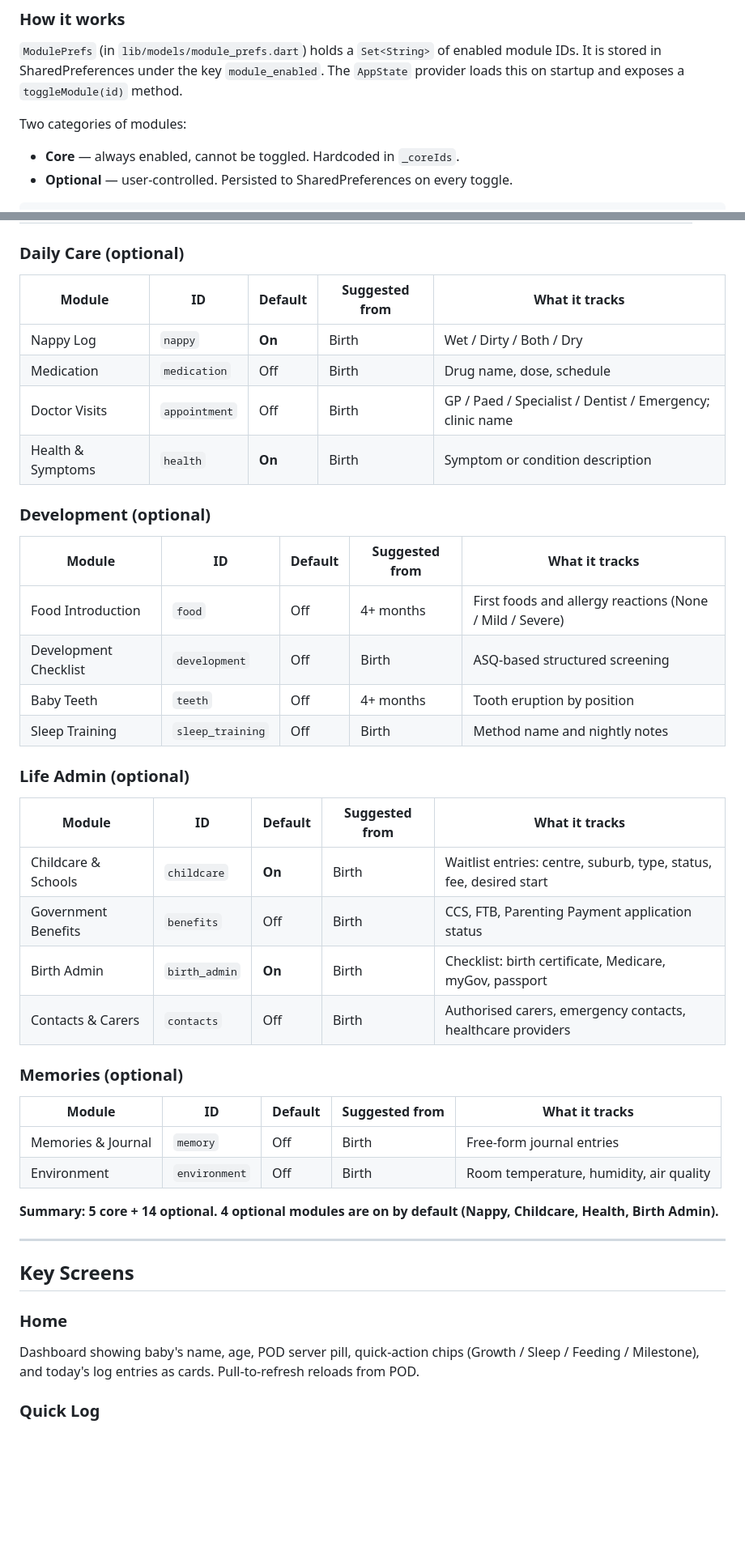
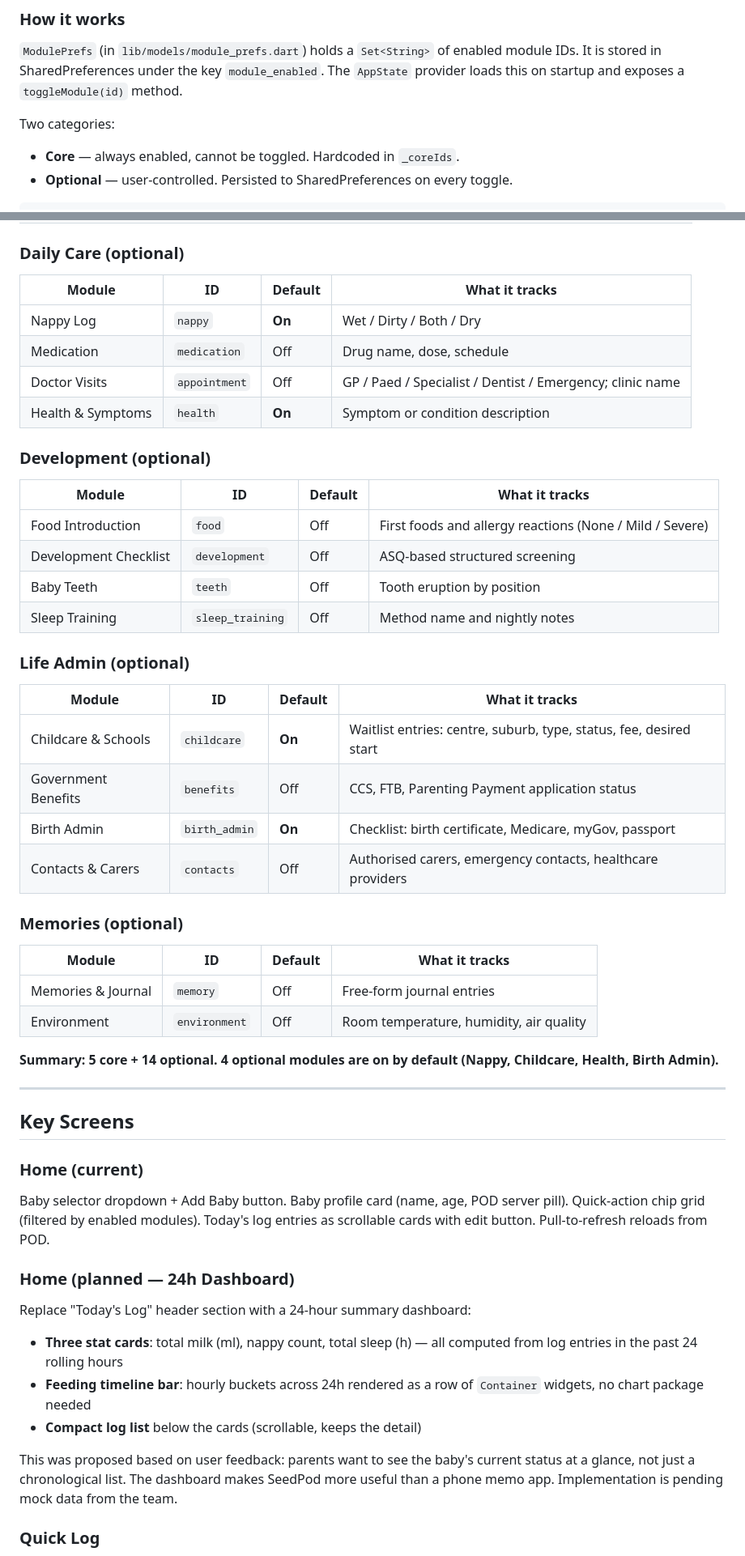
Before and after one commit to YidingQiu/seedpod, a Markdown page: DESIGN.md, 2 parts joined by grey strips. Shown at 81% size. GitHub-like rendering; blank space fills up the shorter version.

Commit message:
docs: update DESIGN.md to reflect Day 2 progress

```diff
--- a/DESIGN.md
+++ b/DESIGN.md
@@ -64,7 +106,7 @@ A newborn needs Feeding, Sleep and Growth tracking. A 6-month-old also needs Foo
 
 `ModulePrefs` (in `lib/models/module_prefs.dart`) holds a `Set<String>` of enabled module IDs. It is stored in SharedPreferences under the key `module_enabled`. The `AppState` provider loads this on startup and exposes a `toggleModule(id)` method.
 
-Two categories of modules:
+Two categories:
 
 - **Core** — always enabled, cannot be toggled. Hardcoded in `_coreIds`.
 - **Optional** — user-controlled. Persisted to SharedPreferences on every toggle.
@@ -97,37 +139,37 @@ isEnabled(id) = _coreIds.contains(id) || _enabled.contains(id)
 
 ### Daily Care (optional)
 
-| Module | ID | Default | Suggested from | What it tracks |
-|---|---|---|---|---|
-| Nappy Log | `nappy` | **On** | Birth | Wet / Dirty / Both / Dry |
-| Medication | `medication` | Off | Birth | Drug name, dose, schedule |
-| Doctor Visits | `appointment` | Off | Birth | GP / Paed / Specialist / Dentist / Emergency; clinic name |
-| Health & Symptoms | `health` | **On** | Birth | Symptom or condition description |
+| Module | ID | Default | What it tracks |
+|---|---|---|---|
+| Nappy Log | `nappy` | **On** | Wet / Dirty / Both / Dry |
+| Medication | `medication` | Off | Drug name, dose, schedule |
+| Doctor Visits | `appointment` | Off | GP / Paed / Specialist / Dentist / Emergency; clinic name |
+| Health & Symptoms | `health` | **On** | Symptom or condition description |
 
 ### Development (optional)
 
-| Module | ID | Default | Suggested from | What it tracks |
-|---|---|---|---|---|
-| Food Introduction | `food` | Off | 4+ months | First foods and allergy reactions (None / Mild / Severe) |
-| Development Checklist | `development` | Off | Birth | ASQ-based structured screening |
-| Baby Teeth | `teeth` | Off | 4+ months | Tooth eruption by position |
-| Sleep Training | `sleep_training` | Off | Birth | Method name and nightly notes |
+| Module | ID | Default | What it tracks |
+|---|---|---|---|
+| Food Introduction | `food` | Off | First foods and allergy reactions (None / Mild / Severe) |
+| Development Checklist | `development` | Off | ASQ-based structured screening |
+| Baby Teeth | `teeth` | Off | Tooth eruption by position |
+| Sleep Training | `sleep_training` | Off | Method name and nightly notes |
 
 ### Life Admin (optional)
 
-| Module | ID | Default | Suggested from | What it tracks |
-|---|---|---|---|---|
-| Childcare & Schools | `childcare` | **On** | Birth | Waitlist entries: centre, suburb, type, status, fee, desired start |
-| Government Benefits | `benefits` | Off | Birth | CCS, FTB, Parenting Payment application status |
-| Birth Admin | `birth_admin` | **On** | Birth | Checklist: birth certificate, Medicare, myGov, passport |
-| Contacts & Carers | `contacts` | Off | Birth | Authorised carers, emergency contacts, healthcare providers |
+| Module | ID | Default | What it tracks |
+|---|---|---|---|
+| Childcare & Schools | `childcare` | **On** | Waitlist entries: centre, suburb, type, status, fee, desired start |
+| Government Benefits | `benefits` | Off | CCS, FTB, Parenting Payment application status |
+| Birth Admin | `birth_admin` | **On** | Checklist: birth certificate, Medicare, myGov, passport |
+| Contacts & Carers | `contacts` | Off | Authorised carers, emergency contacts, healthcare providers |
 
 ### Memories (optional)
 
-| Module | ID | Default | Suggested from | What it tracks |
-|---|---|---|---|---|
-| Memories & Journal | `memory` | Off | Birth | Free-form journal entries |
-| Environment | `environment` | Off | Birth | Room temperature, humidity, air quality |
+| Module | ID | Default | What it tracks |
+|---|---|---|---|
+| Memories & Journal | `memory` | Off | Free-form journal entries |
+| Environment | `environment` | Off | Room temperature, humidity, air quality |
 
 **Summary: 5 core + 14 optional. 4 optional modules are on by default (Nappy, Childcare, Health, Birth Admin).**
 
@@ -135,7 +177,18 @@ isEnabled(id) = _coreIds.contains(id) || _enabled.contains(id)
 
 ## Key Screens
 
-### Home
-Dashboard showing baby's name, age, POD server pill, quick-action chips (Growth / Sleep / Feeding / Milestone), and today's log entries as cards. Pull-to-refresh reloads from POD.
+### Home (current)
+
+Baby selector dropdown + Add Baby button. Baby profile card (name, age, POD server pill). Quick-action chip grid (filtered by enabled modules). Today's log entries as scrollable cards with edit button. Pull-to-refresh reloads from POD.
+
+### Home (planned — 24h Dashboard)
+
+Replace "Today's Log" header section with a 24-hour summary dashboard:
+
+- **Three stat cards**: total milk (ml), nappy count, total sleep (h) — all computed from log entries in the past 24 rolling hours
+- **Feeding timeline bar**: hourly buckets across 24h rendered as a row of `Container` widgets, no chart package needed
+- **Compact log list** below the cards (scrollable, keeps the detail)
+
+This was proposed based on user feedback: parents want to see the baby's current status at a glance, not just a chronological list. The dashboard makes SeedPod more useful than a phone memo app. Implementation is pending mock data from the team.
 
 ### Quick Log
```
Also changed, not shown: other parts of DESIGN.md (+101 -26 lines).
